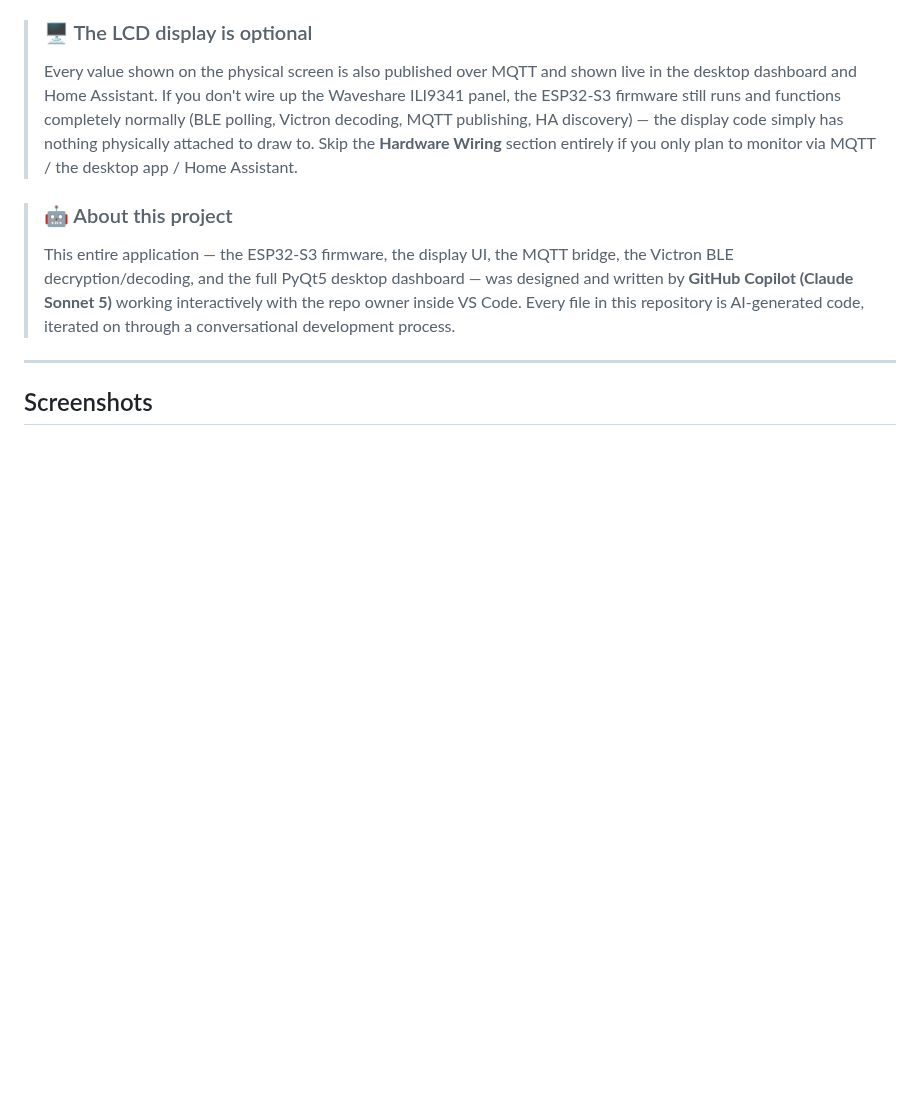
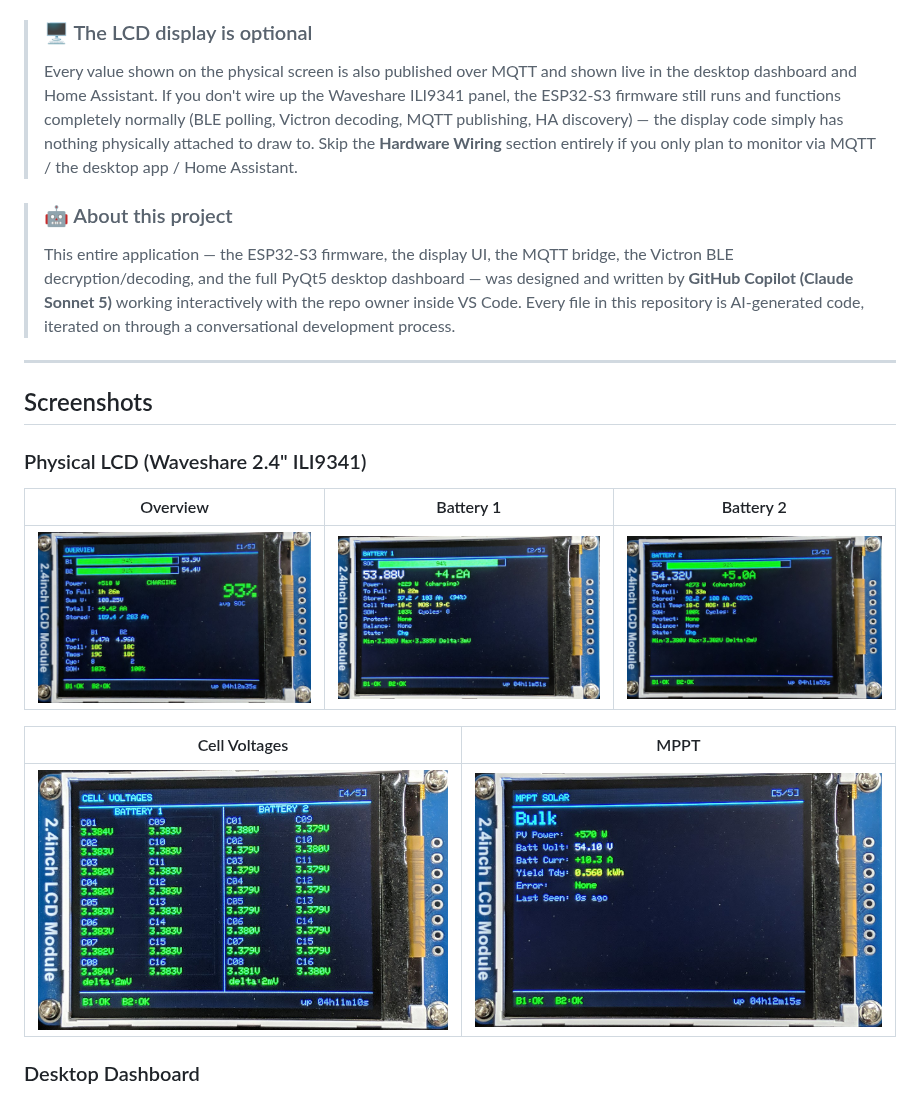
Before and after one commit to optio50/Litime-BMS_Victron-MPPT, a Markdown page: README.md, the part around the change. Drawn GitHub-style; pictures changed too: images/lcd-battery1.jpg (added), images/lcd-battery2.jpg (added), images/lcd-cells.jpg (added); blank space fills up the shorter version.

Commit message:
Add physical LCD screenshots to README

```diff
--- a/README.md
+++ b/README.md
@@ -29,6 +29,18 @@ dashboard app.
 ---
 
 ## Screenshots
+
+### Physical LCD (Waveshare 2.4" ILI9341)
+
+| Overview | Battery 1 | Battery 2 |
+|---|---|---|
+| ![LCD Overview](images/lcd-overview.jpg) | ![LCD Battery 1](images/lcd-battery1.jpg) | ![LCD Battery 2](images/lcd-battery2.jpg) |
+
+| Cell Voltages | MPPT |
+|---|---|
+| ![LCD Cell Voltages](images/lcd-cells.jpg) | ![LCD MPPT](images/lcd-mppt.jpg) |
+
+### Desktop Dashboard
 
 ![Overview tab](images/screenshot-01-overview.png)
 
```
